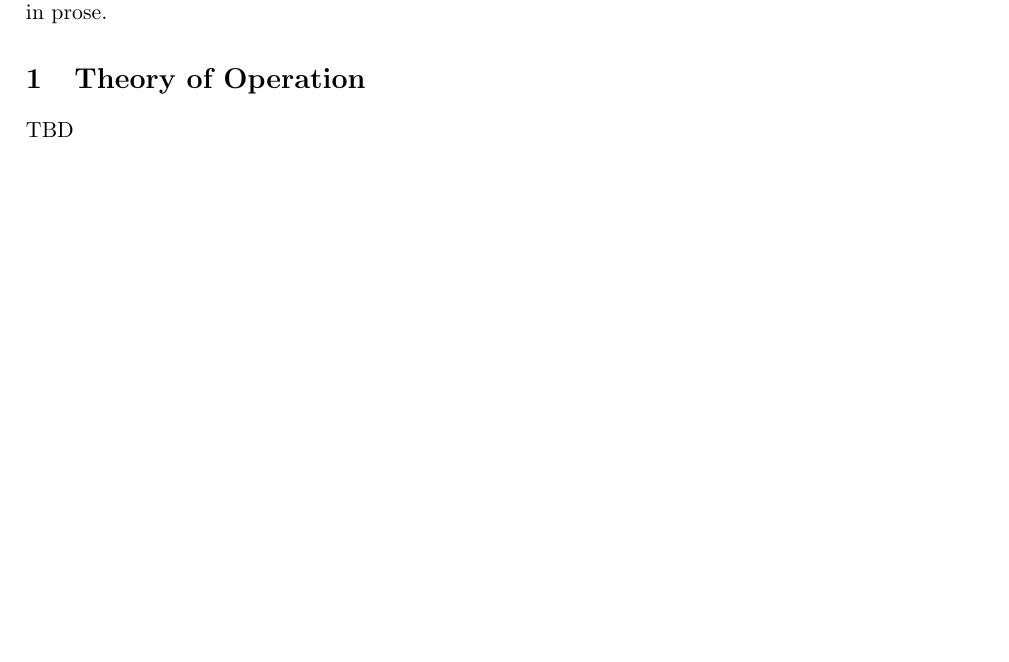
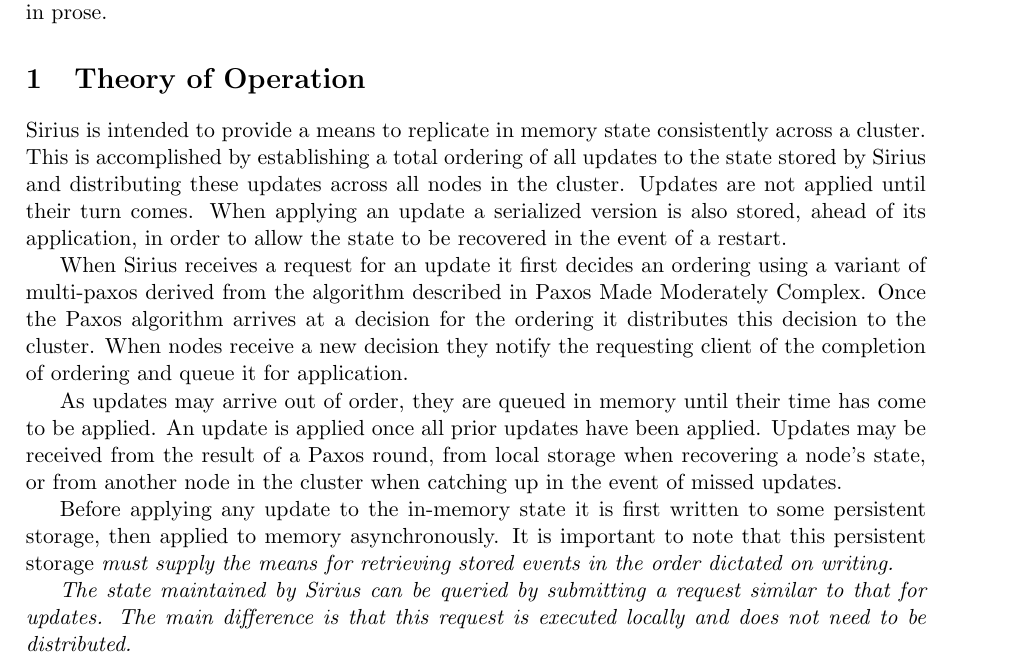
Before and after one commit to Comcast/sirius, a LaTeX document (doc/sirius.tex): part of page 1 of 4, cut so that both start at the same text, the shorter picture padded with empty space. Compiled offline with pdfLaTeX.

Commit message:
Fill in theory of operation doc section
Change-Id: Id37c0c7d27d5879f44226de50c05f5a3f2f7b1f9

```diff
--- a/doc/sirius.tex
+++ b/doc/sirius.tex
@@ -21,8 +21,35 @@
 %% Theory of Operation
 %%----------------------
 \section{Theory of Operation}
-TBD
+Sirius is intended to provide a means to replicate in memory state consistently
+across a cluster. This is accomplished by establishing a total ordering of all
+updates to the state stored by Sirius and distributing these updates across all
+nodes in the cluster. Updates are not applied until their turn comes. When
+applying an update a serialized version is also stored, ahead of its
+application, in order to allow the state to be recovered in the event of a
+restart.
 
+When Sirius receives a request for an update it first decides an ordering using
+a variant of multi-paxos derived from the algorithm described in Paxos Made     %% TODO: CITE
+Moderately Complex. Once the Paxos algorithm arrives at a decision for the
+ordering it distributes this decision to the cluster.  When nodes receive a new
+decision they notify the requesting client of the completion of ordering and
+queue it for application.
+
+As updates may arrive out of order, they are queued in memory until their time
+has come to be applied.  An update is applied once all prior updates have been applied.
+Updates may be received from the result of a Paxos round, from local storage
+when recovering a node's state, or from another node in the cluster when
+catching up in the event of missed updates.
+
+Before applying any update to the in-memory state it is first written to some
+persistent storage, then applied to memory asynchronously. It is important to
+note that this persistent storage \em{must} supply the means for retrieving
+stored events in the order dictated on writing.
+
+The state maintained by Sirius can be queried by submitting a request similar
+to that for updates.  The main difference is that this request is executed
+locally and does not need to be distributed.
 
 %%---------------------
 %% Design Overview
```
